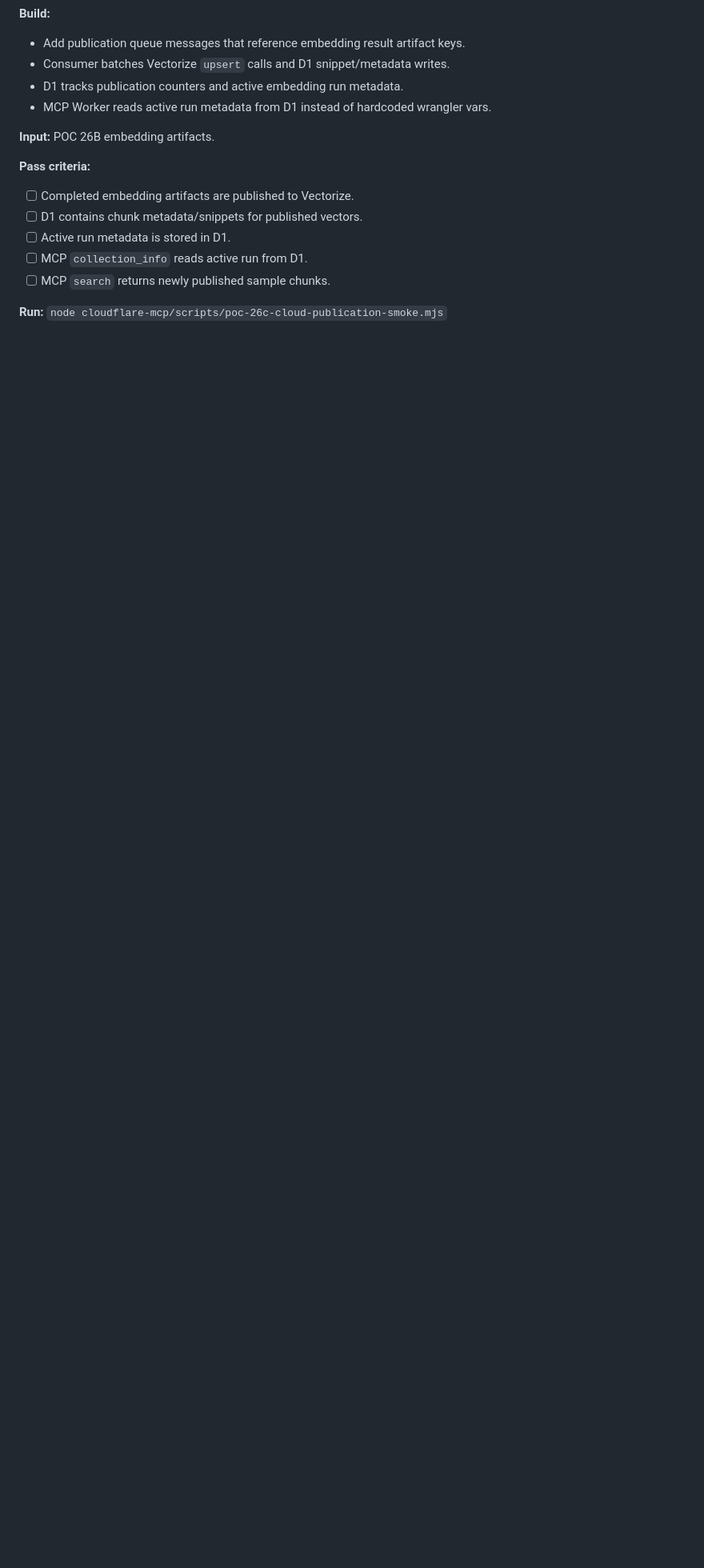
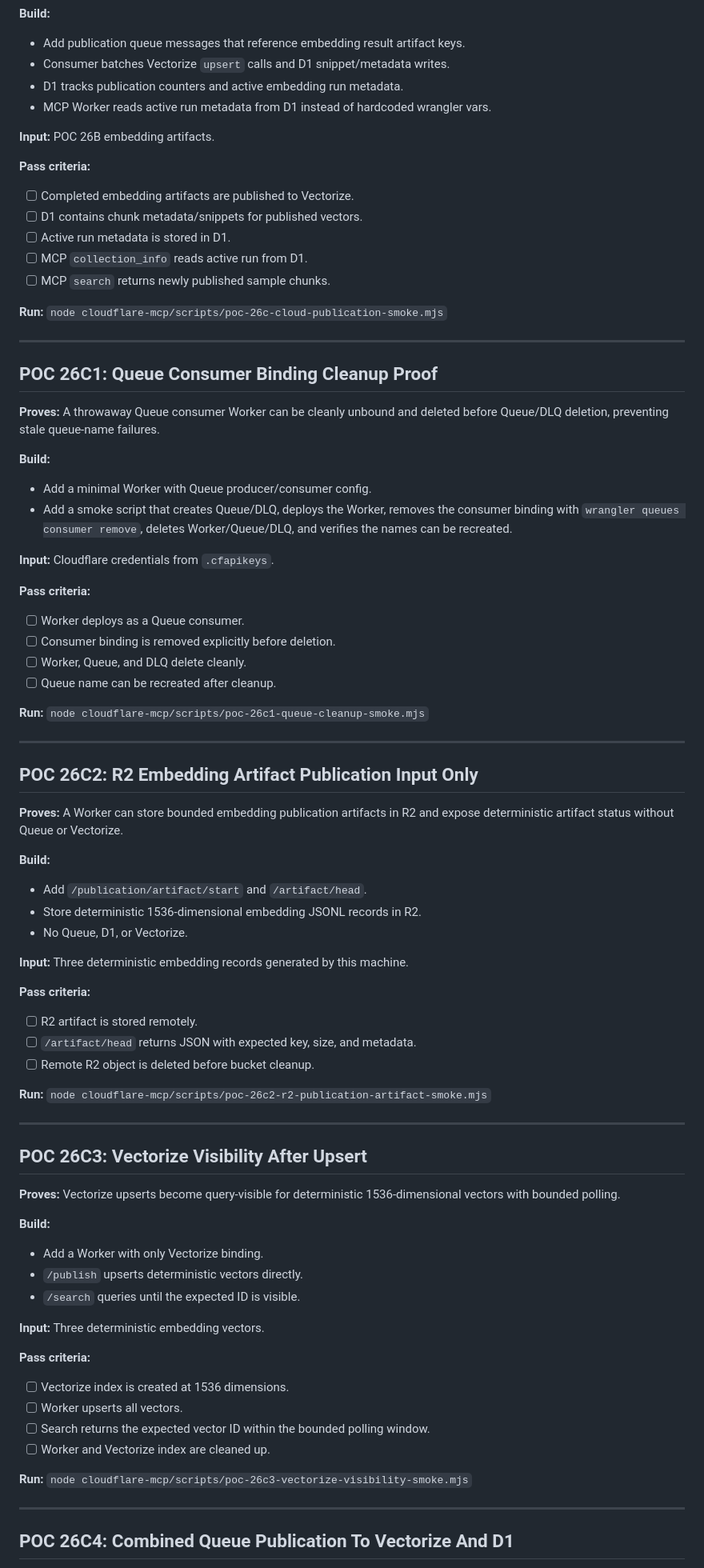
Before and after one commit to ajwcontreras/qdrant-mcp-server, a Markdown page: EXECUTION_PLAN.md, the part around one of its changes. Shown at 80% size. GitHub-like rendering; blank space fills up the shorter version.

```diff
--- a/EXECUTION_PLAN.md
+++ b/EXECUTION_PLAN.md
@@ -492,3 +500,69 @@ POCs 10 and 11 can run in parallel.
 - [ ] MCP `search` returns newly published sample chunks.
 
 **Run:** `node cloudflare-mcp/scripts/poc-26c-cloud-publication-smoke.mjs`
+
+---
+
+## POC 26C1: Queue Consumer Binding Cleanup Proof
+
+**Proves:** A throwaway Queue consumer Worker can be cleanly unbound and deleted before Queue/DLQ deletion, preventing stale queue-name failures.
+
+**Build:**
+- Add a minimal Worker with Queue producer/consumer config.
+- Add a smoke script that creates Queue/DLQ, deploys the Worker, removes the consumer binding with `wrangler queues consumer remove`, deletes Worker/Queue/DLQ, and verifies the names can be recreated.
+
+**Input:** Cloudflare credentials from `.cfapikeys`.
+
+**Pass criteria:**
+- [ ] Worker deploys as a Queue consumer.
+- [ ] Consumer binding is removed explicitly before deletion.
+- [ ] Worker, Queue, and DLQ delete cleanly.
+- [ ] Queue name can be recreated after cleanup.
+
+**Run:** `node cloudflare-mcp/scripts/poc-26c1-queue-cleanup-smoke.mjs`
+
+---
+
+## POC 26C2: R2 Embedding Artifact Publication Input Only
+
+**Proves:** A Worker can store bounded embedding publication artifacts in R2 and expose deterministic artifact status without Queue or Vectorize.
+
+**Build:**
+- Add `/publication/artifact/start` and `/artifact/head`.
+- Store deterministic 1536-dimensional embedding JSONL records in R2.
+- No Queue, D1, or Vectorize.
+
+**Input:** Three deterministic embedding records generated by this machine.
+
+**Pass criteria:**
+- [ ] R2 artifact is stored remotely.
+- [ ] `/artifact/head` returns JSON with expected key, size, and metadata.
+- [ ] Remote R2 object is deleted before bucket cleanup.
+
+**Run:** `node cloudflare-mcp/scripts/poc-26c2-r2-publication-artifact-smoke.mjs`
+
+---
+
+## POC 26C3: Vectorize Visibility After Upsert
+
+**Proves:** Vectorize upserts become query-visible for deterministic 1536-dimensional vectors with bounded polling.
+
+**Build:**
+- Add a Worker with only Vectorize binding.
+- `/publish` upserts deterministic vectors directly.
+- `/search` queries until the expected ID is visible.
+
+**Input:** Three deterministic embedding vectors.
+
+**Pass criteria:**
+- [ ] Vectorize index is created at 1536 dimensions.
+- [ ] Worker upserts all vectors.
+- [ ] Search returns the expected vector ID within the bounded polling window.
+- [ ] Worker and Vectorize index are cleaned up.
+
+**Run:** `node cloudflare-mcp/scripts/poc-26c3-vectorize-visibility-smoke.mjs`
+
+---
+
+## POC 26C4: Combined Queue Publication To Vectorize And D1
+
```
Also changed, not shown: other parts of EXECUTION_PLAN.md (+26 -1 lines), AGENT_HANDOFF_MASTER_PLAN.md (+12 -3 lines).
